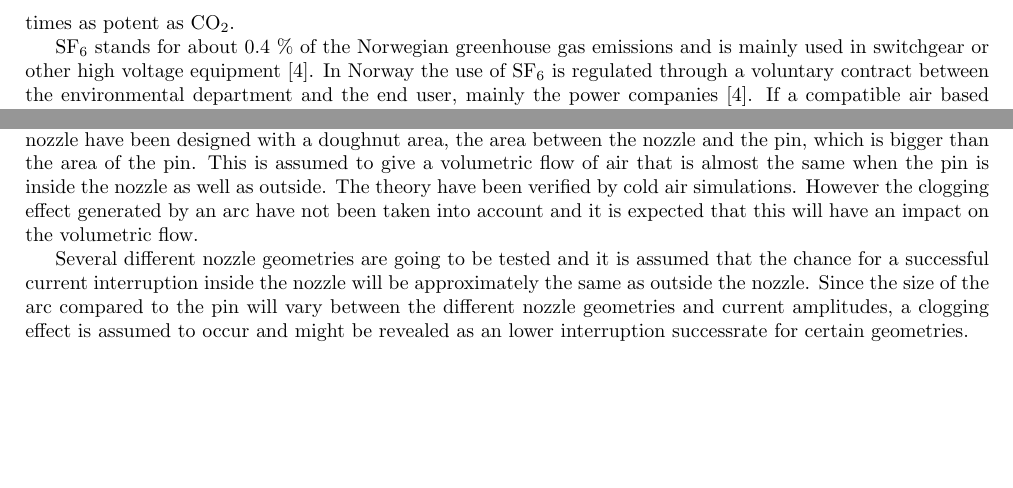
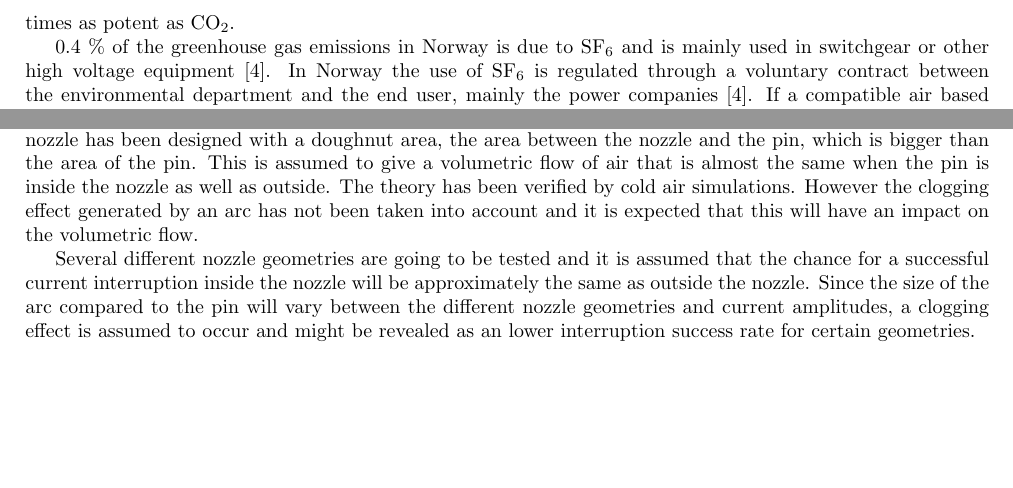
Before and after one commit to andertei/Prosjektoppgave, a LaTeX document (Oppgave/prosjektoppgave.tex): two parts of page 5 of 6, joined at a grey line, cut so that both start at the same text. Compiled offline with pdfLaTeX.

Commit message:
Kjørt gjennom gramatikk og stavekontroll i word

```diff
--- a/Oppgave/prosjektoppgave.tex
+++ b/Oppgave/prosjektoppgave.tex
@@ -36,11 +36,14 @@ The main choice of interrupting media in switchgear has been SF$_6$ since its di
 
-SF$_6$ have some disadvantages, when exposed to electrical discharge or arcing it forms highly toxic and corrosive compounds \cite{bib:SF6PI}. It is also hard to remove nonpolar contaminants like air and its breakdown voltage is sensitive to water vapour and conductive particles. However it biggest downside is probably that it is an effective infrared absorber. This makes it a strong greenhouse gas \cite{bib:SF6PI} and it is regarded to be almost $20000$ times as potent as CO$_2$.
 
-SF$_6$ stands for about 0.4 \% of the Norwegian greenhouse gas emissions and is mainly used in switchgear or other high voltage equipment \cite{bib:KlimaKur2020}. In Norway the use of SF$_6$ is regulated through a voluntary contract between the environmental department and the end user, mainly the power companies \cite{bib:KlimaKur2020}. If a compatible air based switchgear design is released on the market it can be assumed that the power companies will be interested in the new technology. It is also possible that the government will restrict the use of SF$_6$ gas if the private sector do not follow the guidelines of the environmental department.
+SF$_6$ have some disadvantages, when exposed to electrical discharge or arcing it forms highly toxic and corrosive compounds \cite{bib:SF6PI}. It is also hard to remove non-polar contaminants like air and its breakdown voltage is sensitive to water vapour and conductive particles. However it biggest downside is probably that it is an effective infrared absorber. This makes it a strong greenhouse gas \cite{bib:SF6PI} and it is regarded to be almost $20000$ times as potent as CO$_2$.
 
-A prototype switch have been developed which allows adjustment of many design parameter such as nozzle and contact geometry, contact movement and gas pressure. The contacts consists of one female contact, or tulip and one male contact, or pin. The tulip is immovable, while the pin can be opened by a spring trigged by a electromagnet. Previous results have shown that most of the successful interruptions have occurred when the pin is outside the nozzle \cite{bib:CIAMVLBS}. Cold air simulations of the different geometries have shown that volumetric flow of air is much lower when the pin is inside the nozzle \cite{NOE}. The results from previous testing and cold air simulations might suggest that the pin is clogging the nozzle and preventing a good air flow. Therefore a new nozzle have been designed with a doughnut area, the area between the nozzle and the pin, which is bigger than the area of the pin. This is assumed to give a volumetric flow of air that is almost the same when the pin is inside the nozzle as well as outside. The theory have been verified by cold air simulations. However the clogging effect generated by an arc have not been taken into account and it is expected that this will have an impact on the volumetric flow.
+0.4 \% of the greenhouse gas emissions in Norway is due to SF$_6$ and is mainly used in switchgear or other high voltage equipment \cite{bib:KlimaKur2020}. In Norway the use of SF$_6$ is regulated through a voluntary contract between the environmental department and the end user, mainly the power companies \cite{bib:KlimaKur2020}. If a compatible air based switchgear design is released on the market it can be assumed that the power companies will be interested in the new technology. It is also possible that the government will restrict the use of SF$_6$ gas if the private sector do not follow the guidelines of the environmental department.
 
-Several different nozzle geometries are going to be tested and it is assumed that the chance for a successful current interruption inside the nozzle will be approximately the same as outside the nozzle. Since the size of the arc compared to the pin will vary between the different nozzle geometries and current amplitudes, a clogging effect is assumed to occur and might be revealed as an lower interruption successrate for certain geometries.
+
+A prototype switch have been developed which allows adjustment of many design parameter such as nozzle and contact geometry, contact movement and gas pressure. The contacts consist of one female contact, or tulip and one male contact, or pin. The tulip is immovable, while the pin can be opened by a spring trigged by an electromagnet. Previous results have shown that most of the successful interruptions have occurred when the pin is outside the nozzle \cite{bib:CIAMVLBS}. Cold air simulations of the different geometries have shown that volumetric flow of air is much lower when the pin is inside the nozzle \cite{NOE}. The results from previous testing and cold air simulations might suggest that the pin is clogging the nozzle and preventing a good air flow. Therefore a new nozzle has been designed with a doughnut area, the area between the nozzle and the pin, which is bigger than the area of the pin. This is assumed to give a volumetric flow of air that is almost the same when the pin is inside the nozzle as well as outside. The theory has been verified by cold air simulations. However the clogging effect generated by an arc has not been taken into account and it is expected that this will have an impact on the volumetric flow.
+
+Several different nozzle geometries are going to be tested and it is assumed that the chance for a successful current interruption inside the nozzle will be approximately the same as outside the nozzle. Since the size of the arc compared to the pin will vary between the different nozzle geometries and current amplitudes, a clogging effect is assumed to occur and might be revealed as an lower interruption success rate for certain geometries.
+
 \newpage
 
 \begin{thebibliography}{10}
```
Also changed, not shown: Oppgave/prosjektoppgave.tex (8 more changed lines).
